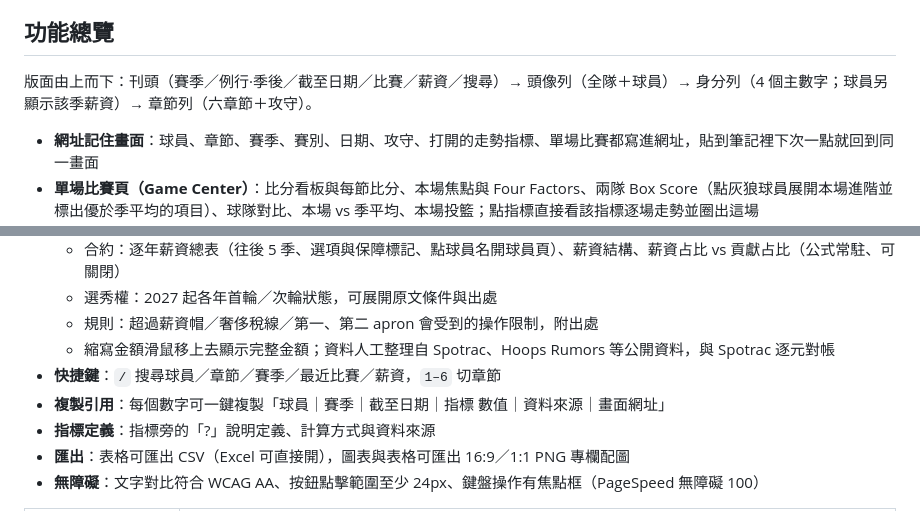
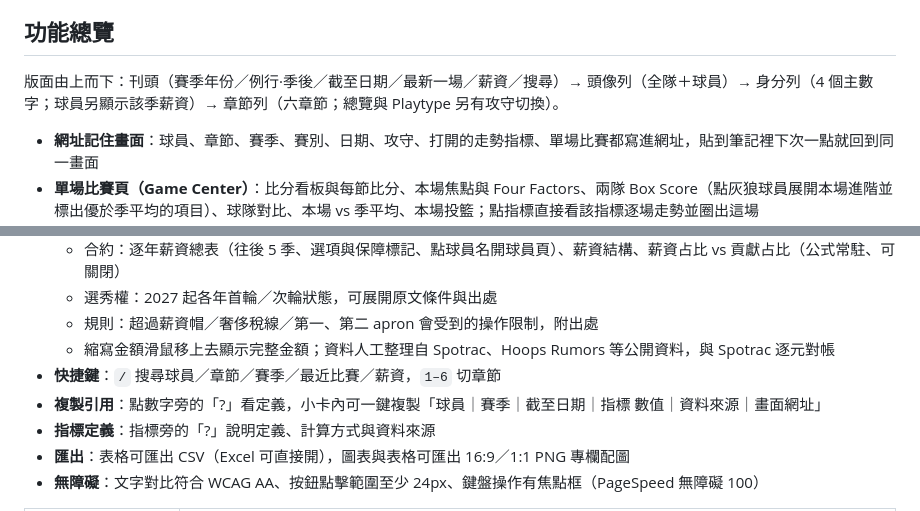
Before and after one commit to cosmos0409-yen/wolvestracker, a Markdown page: README.md, 2 parts joined by grey strips. GitHub-like rendering.

```diff
--- a/README.md
+++ b/README.md
@@ -4,7 +4,7 @@ Minnesota Timberwolves 的每日 Synergy PlayType 與 NBA Tracking 數據研究
 
 ## 功能總覽
 
-版面由上而下：刊頭（賽季／例行·季後／截至日期／比賽／薪資／搜尋）→ 頭像列（全隊＋球員）→ 身分列（4 個主數字；球員另顯示該季薪資）→ 章節列（六章節＋攻守）。
+版面由上而下：刊頭（賽季年份／例行·季後／截至日期／最新一場／薪資／搜尋）→ 頭像列（全隊＋球員）→ 身分列（4 個主數字；球員另顯示該季薪資）→ 章節列（六章節；總覽與 Playtype 另有攻守切換）。
 
 - **網址記住畫面**：球員、章節、賽季、賽別、日期、攻守、打開的走勢指標、單場比賽都寫進網址，貼到筆記裡下次一點就回到同一畫面
 - **單場比賽頁（Game Center）**：比分看板與每節比分、本場焦點與 Four Factors、兩隊 Box Score（點灰狼球員展開本場進階並標出優於季平均的項目）、球隊對比、本場 vs 季平均、本場投籃；點指標直接看該指標逐場走勢並圈出這場
@@ -15,7 +15,7 @@ Minnesota Timberwolves 的每日 Synergy PlayType 與 NBA Tracking 數據研究
   - 規則：超過薪資帽／奢侈稅線／第一、第二 apron 會受到的操作限制，附出處
   - 縮寫金額滑鼠移上去顯示完整金額；資料人工整理自 Spotrac、Hoops Rumors 等公開資料，與 Spotrac 逐元對帳
 - **快捷鍵**：`/` 搜尋球員／章節／賽季／最近比賽／薪資，`1–6` 切章節
-- **複製引用**：每個數字可一鍵複製「球員｜賽季｜截至日期｜指標 數值｜資料來源｜畫面網址」
+- **複製引用**：點數字旁的「?」看定義，小卡內可一鍵複製「球員｜賽季｜截至日期｜指標 數值｜資料來源｜畫面網址」
 - **指標定義**：指標旁的「?」說明定義、計算方式與資料來源
 - **匯出**：表格可匯出 CSV（Excel 可直接開），圖表與表格可匯出 16:9／1:1 PNG 專欄配圖
 - **無障礙**：文字對比符合 WCAG AA、按鈕點擊範圍至少 24px、鍵盤操作有焦點框（PageSpeed 無障礙 100）
```
Also changed, not shown: CLAUDE.md (+3 -2 lines), doc/handover.md (+20 -7 lines).
